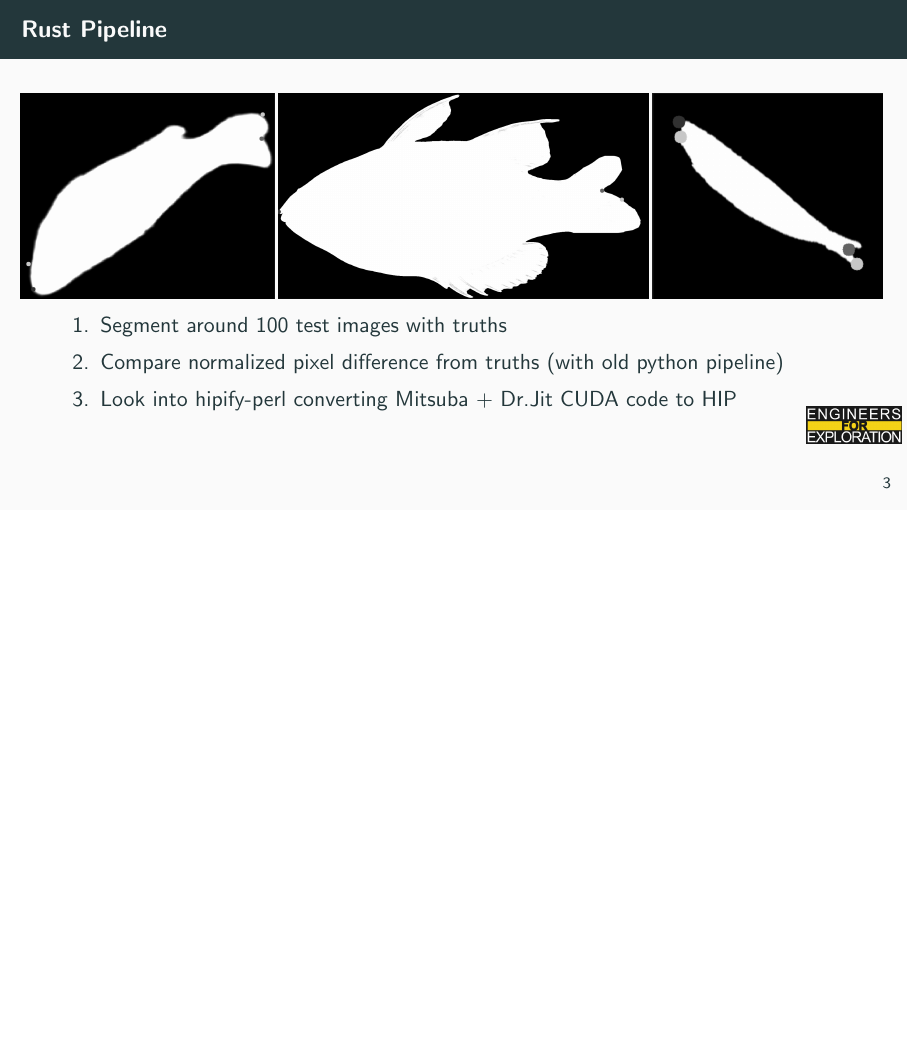
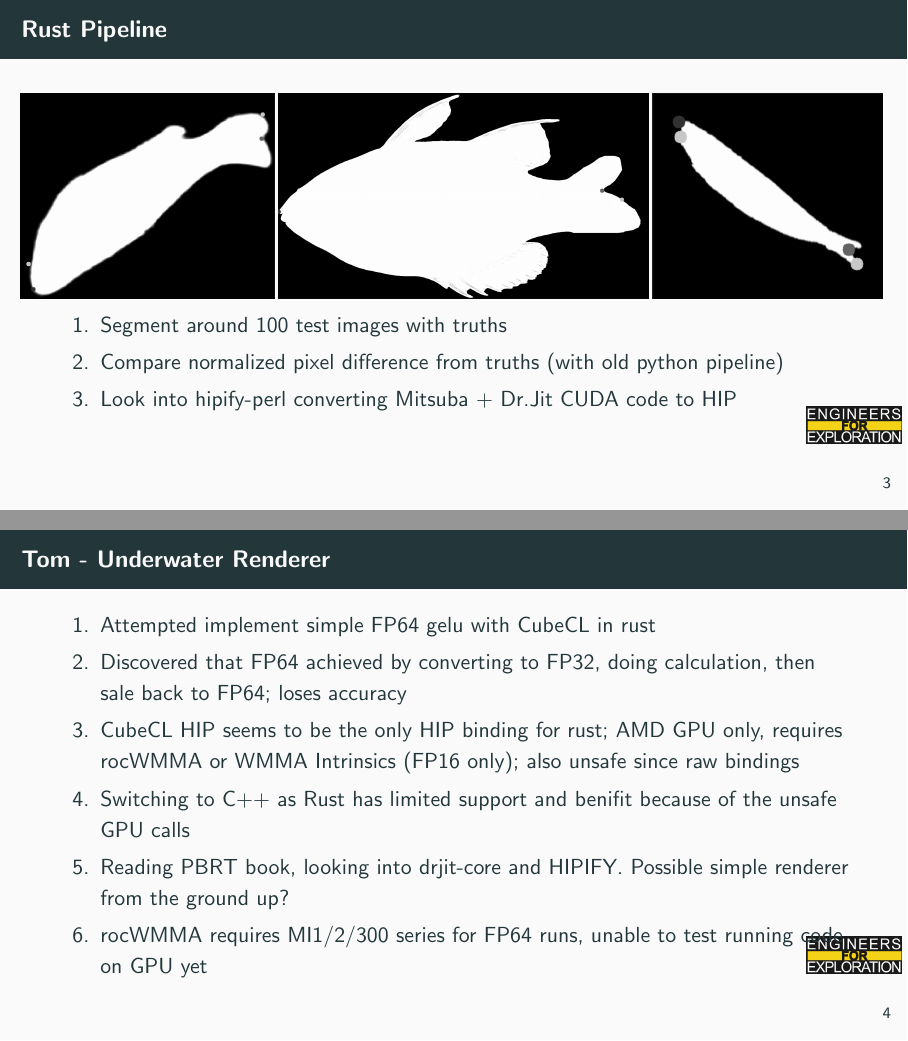
Before and after one commit to UCSD-E4E/weekly_presentations, LaTeX slides (presentation.tex, which reads project_fs_core.tex): page 8 of 11 before the commit and pages 8 and 9 of 12 after it, the two joined at a grey line, the shorter picture padded with empty space. Compiled offline with pdfLaTeX.

Commit message:
Update project_fs_core.tex

```diff
--- a/project_fs_core.tex
+++ b/project_fs_core.tex
@@ -63,3 +63,14 @@
         \item Look into hipify-perl converting Mitsuba + Dr.Jit CUDA code to HIP
     \end{enumerate}
 \end{frame}
+
+\begin{frame}{Tom - Underwater Renderer}
+    \begin{enumerate}
+	    \item Attempted implement simple FP64 gelu with CubeCL in rust
+      \item Discovered that FP64 achieved by converting to FP32, doing calculation, then sale back to FP64; loses accuracy
+      \item CubeCL HIP seems to be the only HIP binding for rust; AMD GPU only, requires rocWMMA or WMMA Intrinsics (FP16 only); also unsafe since raw bindings
+      \item Switching to C++ as Rust has limited support and benifit because of the unsafe GPU calls
+      \item Reading PBRT book, looking into drjit-core and HIPIFY. Possible simple renderer from the ground up?
+      \item rocWMMA requires MI1/2/300 series for FP64 runs, unable to test running code on GPU yet
+    \end{enumerate}
+\end{frame}
```
